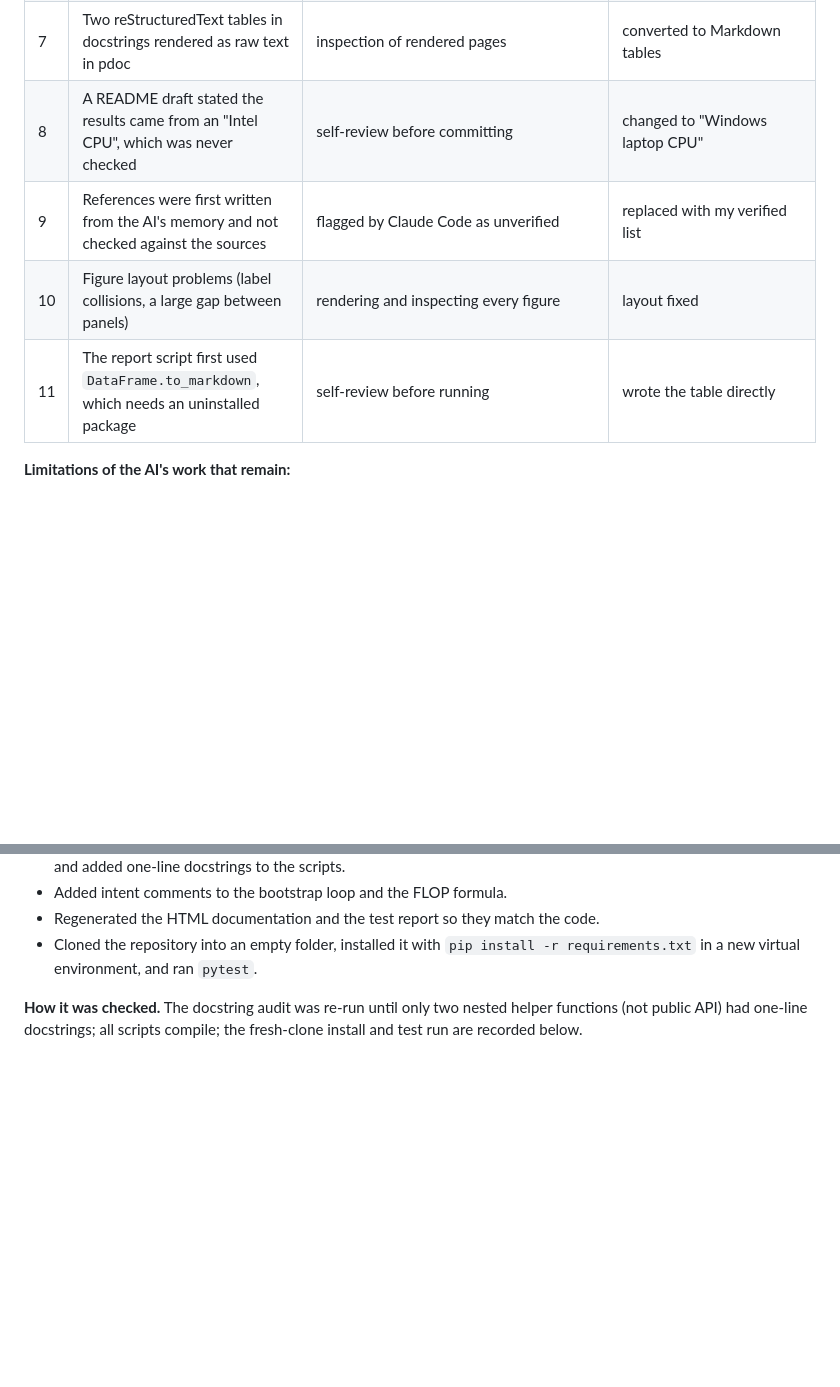
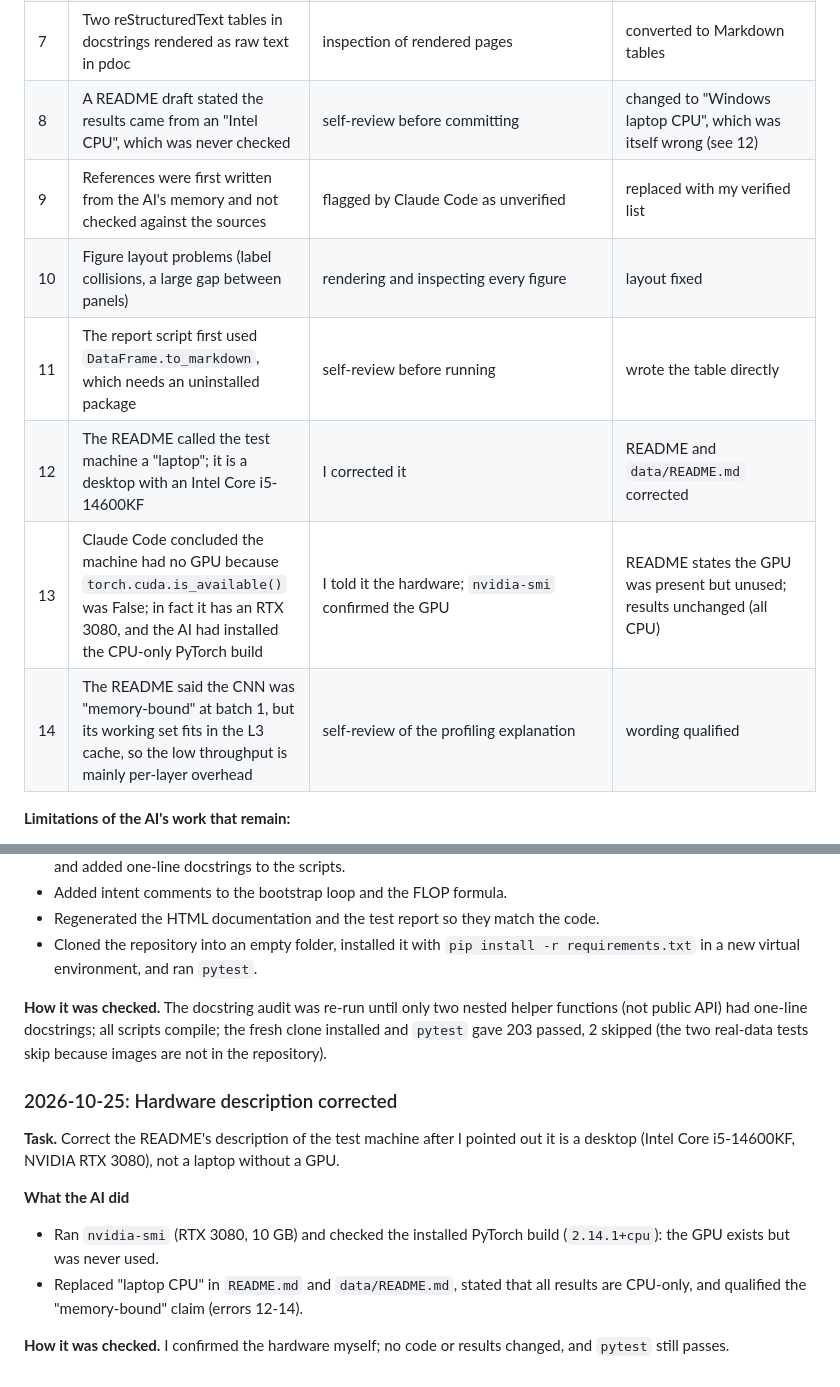
Before and after one commit to sweatdungeon/fdm-defect-detection, a Markdown page: AI_USE.md, 2 parts joined by grey strips. Drawn GitHub-style; blank space fills up the shorter version.

```diff
--- a/AI_USE.md
+++ b/AI_USE.md
@@ -91,10 +91,13 @@ reported. None changed a reported result after it was published.
 | 5 | The first full pipeline run crashed (pandas 3 strings saved as an object array that NumPy will not load without pickle), and **the crash was hidden** because the shell pipe reported `grep`'s exit code 0 | Claude Code read the log instead of trusting the exit code | dtype fixed; reran with `pipefail` |
 | 6 | pdoc wrote the absolute local path (including the Windows user folder) into the HTML docs | scan of generated files before committing | `scripts/build_docs.py` strips the machine-specific prefix |
 | 7 | Two reStructuredText tables in docstrings rendered as raw text in pdoc | inspection of rendered pages | converted to Markdown tables |
-| 8 | A README draft stated the results came from an "Intel CPU", which was never checked | self-review before committing | changed to "Windows laptop CPU" |
+| 8 | A README draft stated the results came from an "Intel CPU", which was never checked | self-review before committing | changed to "Windows laptop CPU", which was itself wrong (see 12) |
 | 9 | References were first written from the AI's memory and not checked against the sources | flagged by Claude Code as unverified | replaced with my verified list |
 | 10 | Figure layout problems (label collisions, a large gap between panels) | rendering and inspecting every figure | layout fixed |
 | 11 | The report script first used `DataFrame.to_markdown`, which needs an uninstalled package | self-review before running | wrote the table directly |
+| 12 | The README called the test machine a "laptop"; it is a desktop with an Intel Core i5-14600KF | I corrected it | README and `data/README.md` corrected |
+| 13 | Claude Code concluded the machine had no GPU because `torch.cuda.is_available()` was False; in fact it has an RTX 3080, and the AI had installed the CPU-only PyTorch build | I told it the hardware; `nvidia-smi` confirmed the GPU | README states the GPU was present but unused; results unchanged (all CPU) |
+| 14 | The README said the CNN was "memory-bound" at batch 1, but its working set fits in the L3 cache, so the low throughput is mainly per-layer overhead | self-review of the profiling explanation | wording qualified |
 
 **Limitations of the AI's work that remain:**
 - The colour palette for the figures could not be checked with its validator
@@ -406,4 +409,20 @@ installs and passes the tests.
 
 **How it was checked.** The docstring audit was re-run until only two nested
 helper functions (not public API) had one-line docstrings; all scripts
-compile; the fresh-clone install and test run are recorded below.
+compile; the fresh clone installed and `pytest` gave 203 passed, 2 skipped
+(the two real-data tests skip because images are not in the repository).
+
+### 2026-10-25: Hardware description corrected
+
+**Task.** Correct the README's description of the test machine after I pointed
+out it is a desktop (Intel Core i5-14600KF, NVIDIA RTX 3080), not a laptop
+without a GPU.
+
+**What the AI did**
+- Ran `nvidia-smi` (RTX 3080, 10 GB) and checked the installed PyTorch build
+  (`2.14.1+cpu`): the GPU exists but was never used.
+- Replaced "laptop CPU" in `README.md` and `data/README.md`, stated that all
+  results are CPU-only, and qualified the "memory-bound" claim (errors 12-14).
+
+**How it was checked.** I confirmed the hardware myself; no code or results
+changed, and `pytest` still passes.
```
Also changed, not shown: README.md (+15 -5 lines), data/README.md (+1 -1 lines).
